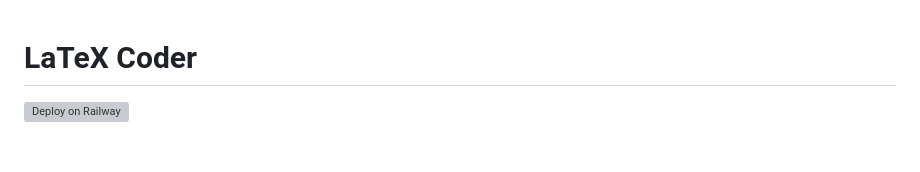
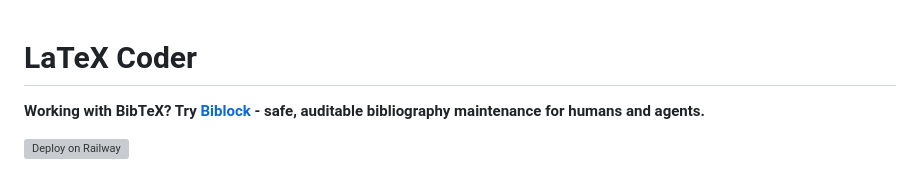
Before and after one commit to EvoEvolver/LatexCoder, a Markdown page: README.md, the part around the change. Drawn GitHub-style; blank space fills up the shorter version; grey boxes are pictures that could not be loaded.

Commit message:
Promote Biblock in README

```diff
--- a/README.md
+++ b/README.md
@@ -1,4 +1,7 @@
 # LaTeX Coder
+
+**Working with BibTeX? Try [Biblock](https://github.com/EvoEvolver/biblock) -
+safe, auditable bibliography maintenance for humans and agents.**
 
 [![Deploy on Railway](https://railway.com/button.svg)](https://railway.com/deploy/latexcoder?referralCode=4KUZ4o&utm_medium=integration&utm_source=template&utm_campaign=generic)
 
```
